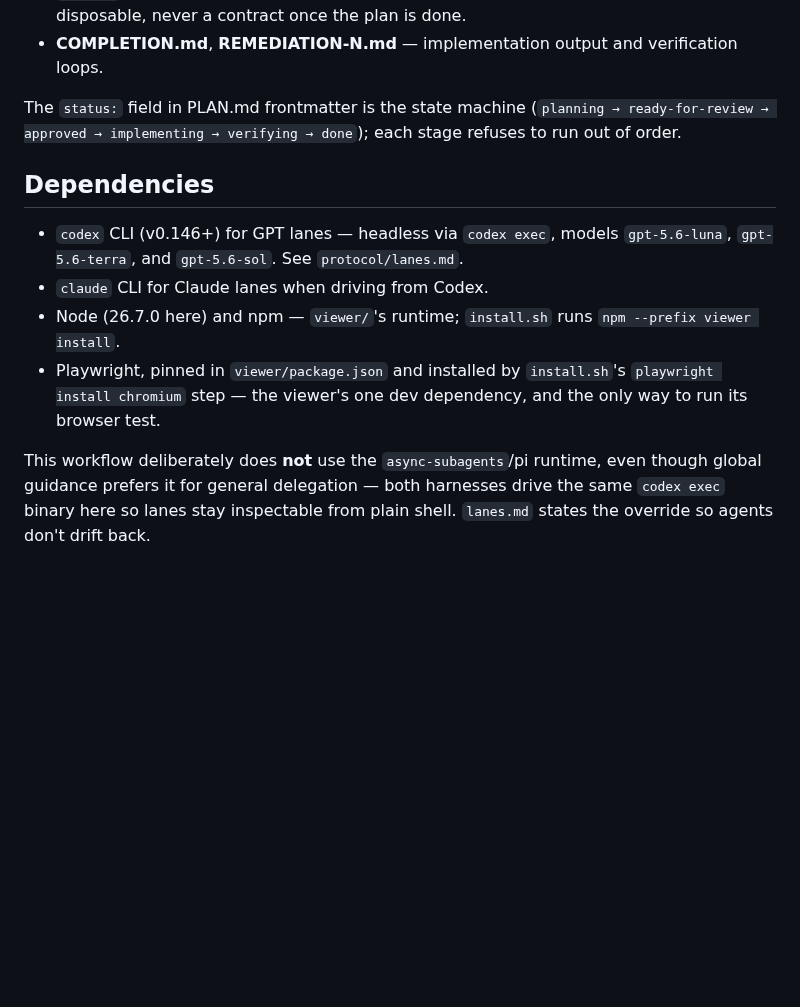
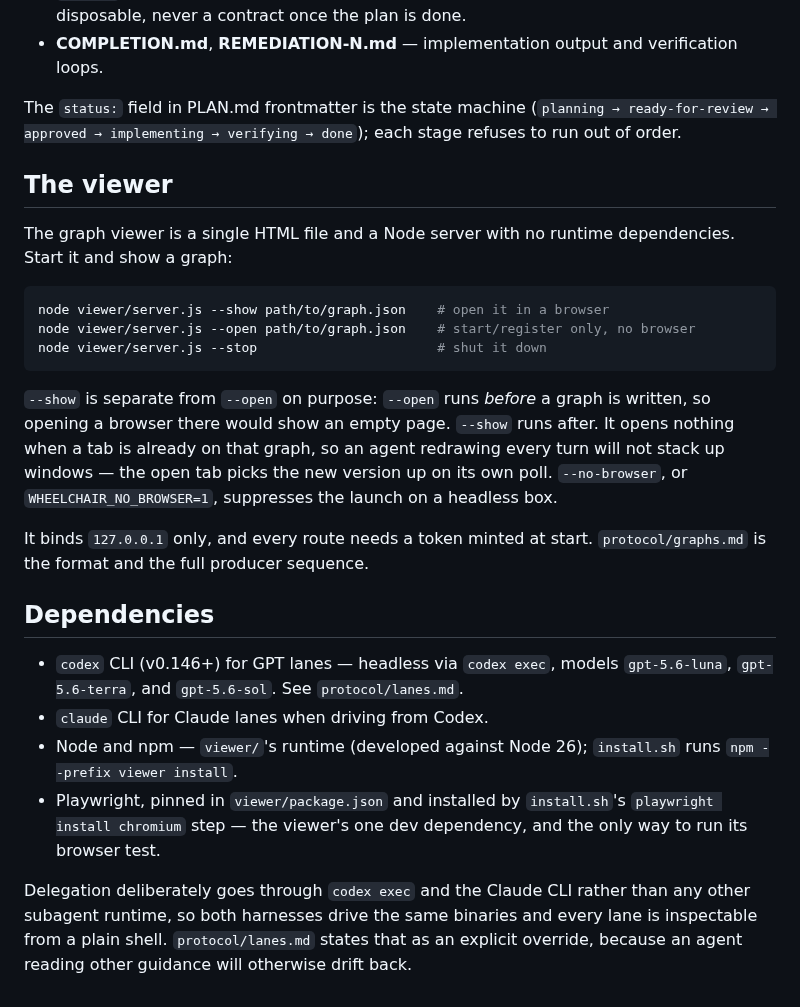
Before and after one commit to brilliantshine/wheelchair, a Markdown page: README.md, the part around one of its changes. GitHub-like rendering; blank space fills up the shorter version.

````diff
--- a/README.md
+++ b/README.md
@@ -118,18 +145,38 @@ The `status:` field in PLAN.md frontmatter is the state machine (`planning →
 ready-for-review → approved → implementing → verifying → done`); each stage refuses to
 run out of order.
 
+## The viewer
+
+The graph viewer is a single HTML file and a Node server with no runtime dependencies. Start it and
+show a graph:
+
+```bash
+node viewer/server.js --show path/to/graph.json    # open it in a browser
+node viewer/server.js --open path/to/graph.json    # start/register only, no browser
+node viewer/server.js --stop                       # shut it down
+```
+
+`--show` is separate from `--open` on purpose: `--open` runs *before* a graph is written, so
+opening a browser there would show an empty page. `--show` runs after. It opens nothing when a tab
+is already on that graph, so an agent redrawing every turn will not stack up windows — the open tab
+picks the new version up on its own poll. `--no-browser`, or `WHEELCHAIR_NO_BROWSER=1`, suppresses
+the launch on a headless box.
+
+It binds `127.0.0.1` only, and every route needs a token minted at start. `protocol/graphs.md` is
+the format and the full producer sequence.
+
 ## Dependencies
 
 - `codex` CLI (v0.146+) for GPT lanes — headless via `codex exec`, models `gpt-5.6-luna`,
   `gpt-5.6-terra`, and `gpt-5.6-sol`. See `protocol/lanes.md`.
 - `claude` CLI for Claude lanes when driving from Codex.
-- Node (26.7.0 here) and npm — `viewer/`'s runtime; `install.sh` runs
+- Node and npm — `viewer/`'s runtime (developed against Node 26); `install.sh` runs
   `npm --prefix viewer install`.
 - Playwright, pinned in `viewer/package.json` and installed by `install.sh`'s
   `playwright install chromium` step — the viewer's one dev dependency, and the only way
   to run its browser test.
 
-This workflow deliberately does **not** use the `async-subagents`/pi runtime, even
-though global guidance prefers it for general delegation — both harnesses drive the same
-`codex exec` binary here so lanes stay inspectable from plain shell. `lanes.md` states
-the override so agents don't drift back.
+Delegation deliberately goes through `codex exec` and the Claude CLI rather than any other
+subagent runtime, so both harnesses drive the same binaries and every lane is inspectable from a
+plain shell. `protocol/lanes.md` states that as an explicit override, because an agent reading
+other guidance will otherwise drift back.
````
Also changed, not shown: other parts of README.md (+31 -4 lines), docs/viewer.png (added), 1 other file.
